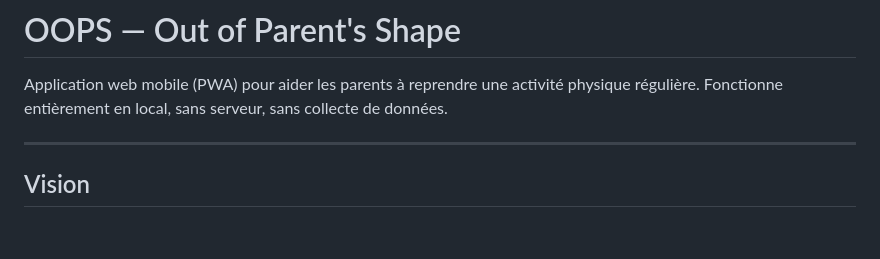
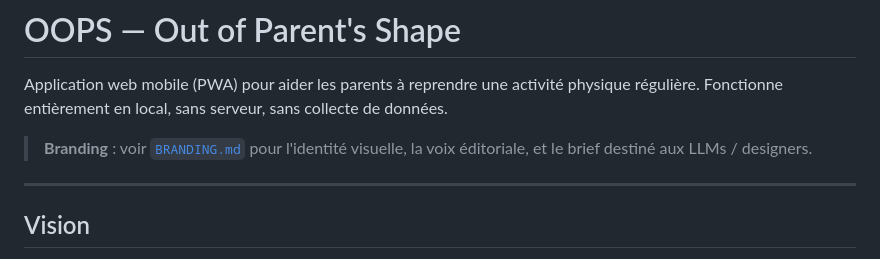
Before and after one commit to K-miy/oops, a Markdown page: CLAUDE.md, the part around the change. GitHub-like rendering; blank space fills up the shorter version.

Commit message:
docs: brief branding OOPS — identité visuelle, voix éditoriale, double sens Britney
Co-Authored-By: Claude Sonnet 4.6 <noreply@anthropic.com>

```diff
--- a/CLAUDE.md
+++ b/CLAUDE.md
@@ -2,6 +2,9 @@
 
 Application web mobile (PWA) pour aider les parents à reprendre une activité physique régulière.
 Fonctionne entièrement en local, sans serveur, sans collecte de données.
+
+> **Branding** : voir [`BRANDING.md`](BRANDING.md) pour l'identité visuelle, la voix éditoriale,
+> et le brief destiné aux LLMs / designers.
 
 ---
 
```
Also changed, not shown: BRANDING.md (added, +167 -0 lines).
